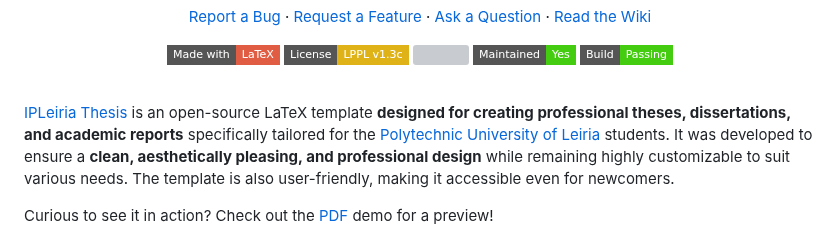
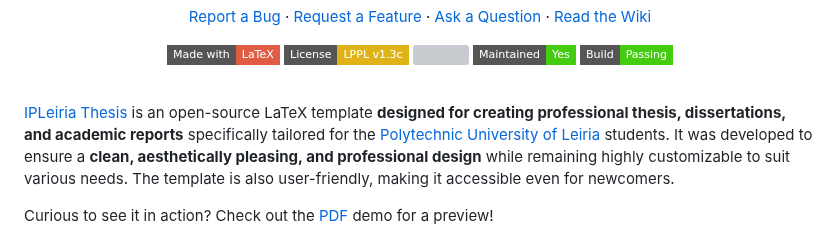
Before and after one commit to joseareia/ipleiria-thesis, a Markdown page: README.md, the part around the change. GitHub-like rendering; badges without logos; grey boxes are pictures that could not be loaded.

Commit message:
docs: fix typo

```diff
--- a/README.md
+++ b/README.md
@@ -22,7 +22,7 @@
 <br/>
 
 <p float="left">
-<a href="https://github.com/joseareia/ipleiria-thesis">IPLeiria Thesis</a> is an open-source LaTeX template <b>designed for creating professional theses, dissertations, and academic reports</b> specifically tailored for the <a href="https://www.ipleiria.pt/" target="_blank">Polytechnic University of Leiria</a> students. It was developed to ensure a <b>clean, aesthetically pleasing, and professional design</b> while remaining highly customizable to suit various needs. The template is also user-friendly, making it accessible even for newcomers.
+<a href="https://github.com/joseareia/ipleiria-thesis">IPLeiria Thesis</a> is an open-source LaTeX template <b>designed for creating professional thesis, dissertations, and academic reports</b> specifically tailored for the <a href="https://www.ipleiria.pt/" target="_blank">Polytechnic University of Leiria</a> students. It was developed to ensure a <b>clean, aesthetically pleasing, and professional design</b> while remaining highly customizable to suit various needs. The template is also user-friendly, making it accessible even for newcomers.
 
 Curious to see it in action? Check out the <a href="https://www.overleaf.com/latex/templates/polytechnic-university-of-leiria-thesis-template/tqgbrncfhwgt" target="_blank">PDF</a> demo for a preview!
 </p>
```
